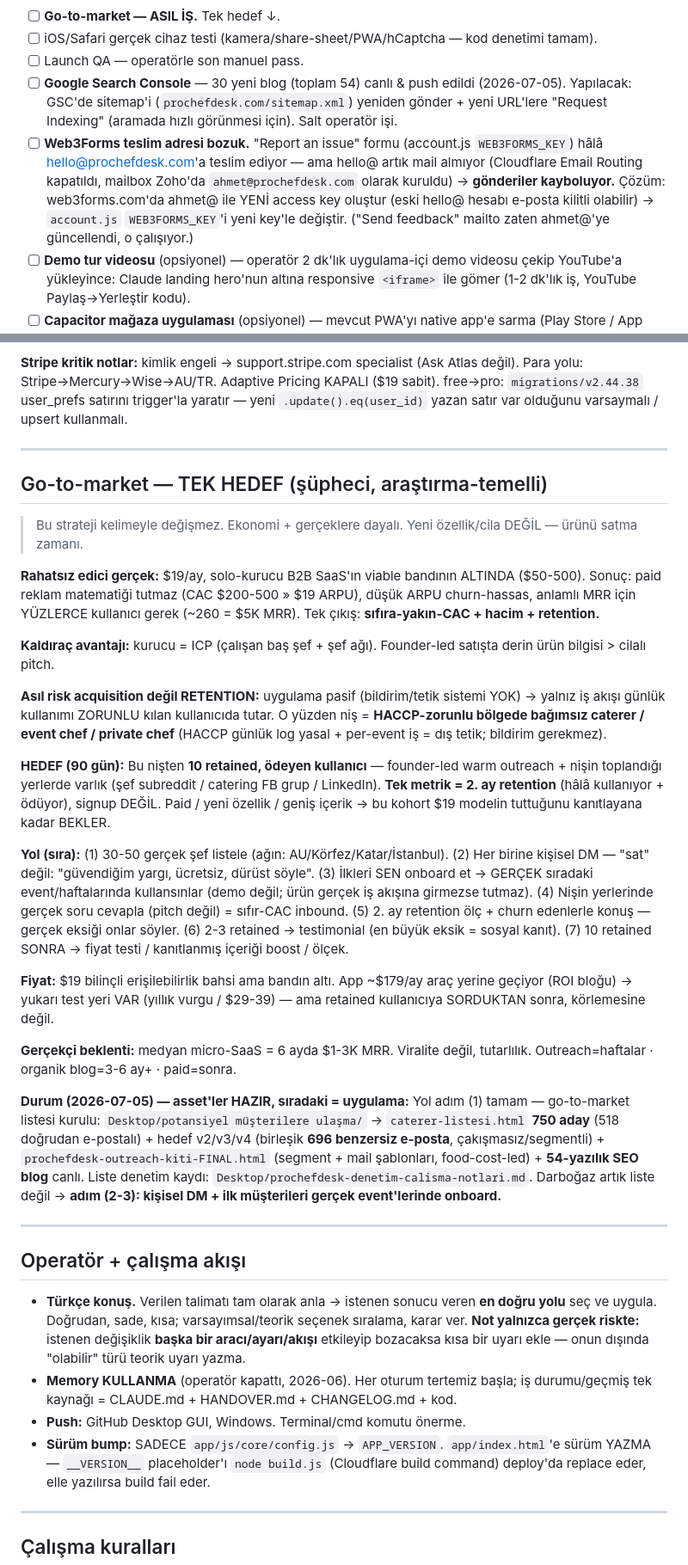
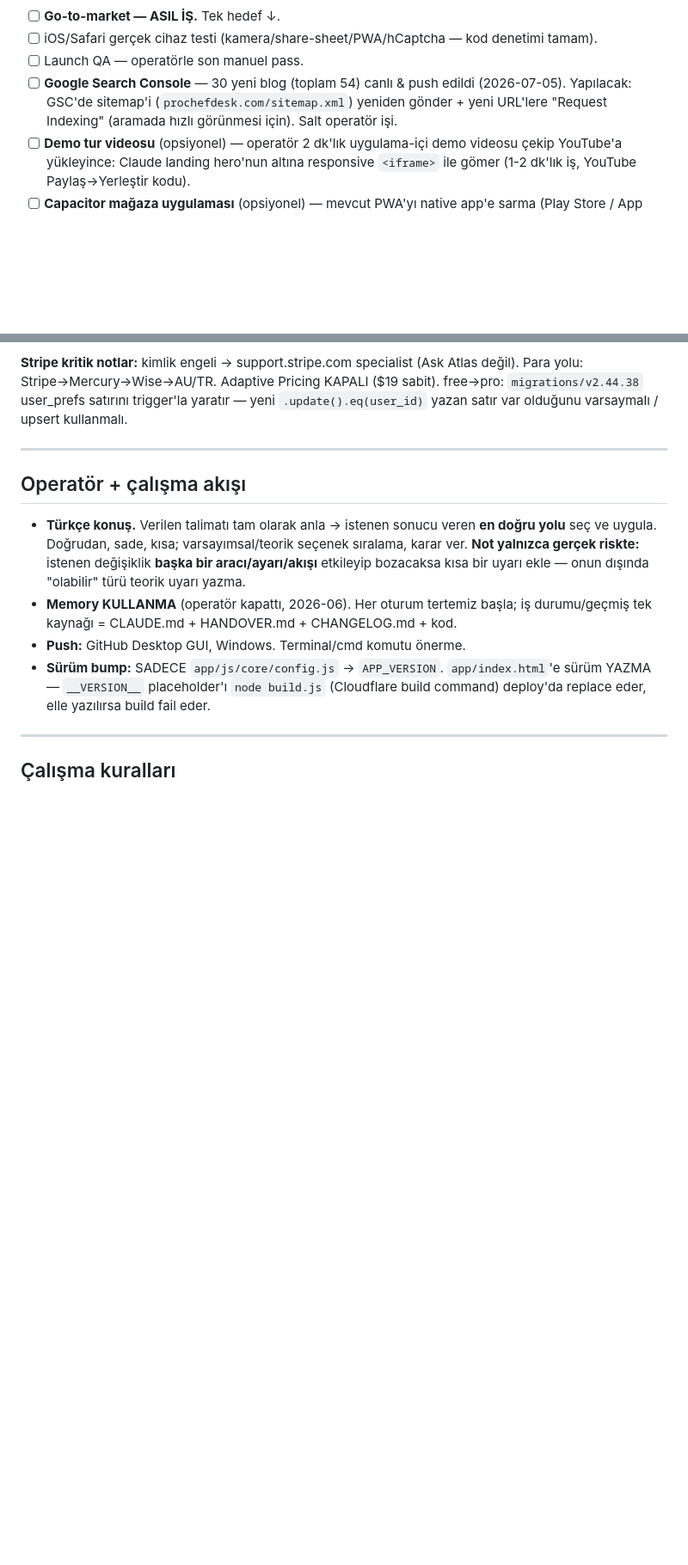
Before and after one commit to ahmetkayas1926/prochefdesk, a Markdown page: CLAUDE.md, 2 parts joined by grey strips. Shown at 86% size. Drawn GitHub-style; blank space fills up the shorter version.

```diff
--- a/CLAUDE.md
+++ b/CLAUDE.md
@@ -19,35 +19,12 @@ Araç envanteri + mimari → **`HANDOVER.md`** · sürüm geçmişi → **`CHANG
 - [ ] iOS/Safari gerçek cihaz testi (kamera/share-sheet/PWA/hCaptcha — kod denetimi tamam).
 - [ ] Launch QA — operatörle son manuel pass.
 - [ ] **Google Search Console** — 30 yeni blog (toplam 54) canlı & push edildi (2026-07-05). Yapılacak: GSC'de sitemap'i (`prochefdesk.com/sitemap.xml`) yeniden gönder + yeni URL'lere "Request Indexing" (aramada hızlı görünmesi için). Salt operatör işi.
-- [ ] **Web3Forms teslim adresi bozuk.** "Report an issue" formu (account.js `WEB3FORMS_KEY`) hâlâ hello@prochefdesk.com'a teslim ediyor — ama hello@ artık mail almıyor (Cloudflare Email Routing kapatıldı, mailbox Zoho'da `ahmet@prochefdesk.com` olarak kuruldu) → **gönderiler kayboluyor.** Çözüm: web3forms.com'da ahmet@ ile YENİ access key oluştur (eski hello@ hesabı e-posta kilitli olabilir) → `account.js` `WEB3FORMS_KEY`'i yeni key'le değiştir. ("Send feedback" mailto zaten ahmet@'ye güncellendi, o çalışıyor.)
 - [ ] **Demo tur videosu** (opsiyonel) — operatör 2 dk'lık uygulama-içi demo videosu çekip YouTube'a yükleyince: Claude landing hero'nun altına responsive `<iframe>` ile gömer (1-2 dk'lık iş, YouTube Paylaş→Yerleştir kodu).
 - [ ] **Capacitor mağaza uygulaması** (opsiyonel) — mevcut PWA'yı native app'e sarma (Play Store / App Store). Teknik kurulumu Claude yapar (birkaç saat); **Mac + Xcode + Apple Developer ($99/yıl) + Google Play ($25 tek sefer) hesapları operatörde** (+ App Store inceleme ~1-3 gün). Not: uygulama zaten PWA — "ana ekrana ekle" ile app gibi çalışıyor, mağaza şart değil.
 - [ ] **Testimonial (şef referansı) bölümü** — landing'de kod HAZIR ama gizli (`index.html` `#testimonials` `display:none`, 3 placeholder kart). Gerçek 1-3 şef referansı gelince: `display:none`→`display:` yap + `[İsim]/[Rol]/[alıntı]`'yı somut sonuçla doldur ("teklif 2 saatten 15 dk'ya düştü" gibi). **Sahte yorum YOK, gerçek referans gelmeden AÇMA.**
 - [ ] (Gelecek) AU PR alınca → AU Stripe'a geç (ABN+AU banka) + ABD LLC feshet. **Vergi:** DE LLC ~$300/yıl (1 Haz) + federal 5472+1120 (15 Nis; gelir 0 olsa bile; 5472 kaçırma $25k; ilk dosyalama 2027).
 
 **Stripe kritik notlar:** kimlik engeli → support.stripe.com specialist (Ask Atlas değil). Para yolu: Stripe→Mercury→Wise→AU/TR. Adaptive Pricing KAPALI ($19 sabit). free→pro: `migrations/v2.44.38` user_prefs satırını trigger'la yaratır — yeni `.update().eq(user_id)` yazan satır var olduğunu varsaymalı / upsert kullanmalı.
-
----
-
-## Go-to-market — TEK HEDEF (şüpheci, araştırma-temelli)
-
-> Bu strateji kelimeyle değişmez. Ekonomi + gerçeklere dayalı. Yeni özellik/cila DEĞİL — ürünü satma zamanı.
-
-**Rahatsız edici gerçek:** $19/ay, solo-kurucu B2B SaaS'ın viable bandının ALTINDA ($50-500). Sonuç: paid reklam matematiği tutmaz (CAC $200-500 » $19 ARPU), düşük ARPU churn-hassas, anlamlı MRR için YÜZLERCE kullanıcı gerek (~260 = $5K MRR). Tek çıkış: **sıfıra-yakın-CAC + hacim + retention.**
-
-**Kaldıraç avantajı:** kurucu = ICP (çalışan baş şef + şef ağı). Founder-led satışta derin ürün bilgisi > cilalı pitch.
-
-**Asıl risk acquisition değil RETENTION:** uygulama pasif (bildirim/tetik sistemi YOK) → yalnız iş akışı günlük kullanımı ZORUNLU kılan kullanıcıda tutar. O yüzden niş = **HACCP-zorunlu bölgede bağımsız caterer / event chef / private chef** (HACCP günlük log yasal + per-event iş = dış tetik; bildirim gerekmez).
-
-**HEDEF (90 gün):** Bu nişten **10 retained, ödeyen kullanıcı** — founder-led warm outreach + nişin toplandığı yerlerde varlık (şef subreddit / catering FB grup / LinkedIn). **Tek metrik = 2. ay retention** (hâlâ kullanıyor + ödüyor), signup DEĞİL. Paid / yeni özellik / geniş içerik → bu kohort $19 modelin tuttuğunu kanıtlayana kadar BEKLER.
-
-**Yol (sıra):** (1) 30-50 gerçek şef listele (ağın: AU/Körfez/Katar/İstanbul). (2) Her birine kişisel DM — "sat" değil: "güvendiğim yargı, ücretsiz, dürüst söyle". (3) İlkleri SEN onboard et → GERÇEK sıradaki event/haftalarında kullansınlar (demo değil; ürün gerçek iş akışına girmezse tutmaz). (4) Nişin yerlerinde gerçek soru cevapla (pitch değil) = sıfır-CAC inbound. (5) 2. ay retention ölç + churn edenlerle konuş — gerçek eksiği onlar söyler. (6) 2-3 retained → testimonial (en büyük eksik = sosyal kanıt). (7) 10 retained SONRA → fiyat testi / kanıtlanmış içeriği boost / ölçek.
-
-**Fiyat:** $19 bilinçli erişilebilirlik bahsi ama bandın altı. App ~$179/ay araç yerine geçiyor (ROI bloğu) → yukarı test yeri VAR (yıllık vurgu / $29-39) — ama retained kullanıcıya SORDUKTAN sonra, körlemesine değil.
-
-**Gerçekçi beklenti:** medyan micro-SaaS = 6 ayda $1-3K MRR. Viralite değil, tutarlılık. Outreach=haftalar · organik blog=3-6 ay+ · paid=sonra.
-
-**Durum (2026-07-05) — asset'ler HAZIR, sıradaki = uygulama:** Yol adım (1) tamam — go-to-market listesi kurulu: `Desktop/potansiyel müşterilere ulaşma/` → `caterer-listesi.html` **750 aday** (518 doğrudan e-postalı) + hedef v2/v3/v4 (birleşik **696 benzersiz e-posta**, çakışmasız/segmentli) + `prochefdesk-outreach-kiti-FINAL.html` (segment + mail şablonları, food-cost-led) + **54-yazılık SEO blog** canlı. Liste denetim kaydı: `Desktop/prochefdesk-denetim-calisma-notlari.md`. Darboğaz artık liste değil → **adım (2-3): kişisel DM + ilk müşterileri gerçek event'lerinde onboard.**
 
 ---
 
```
